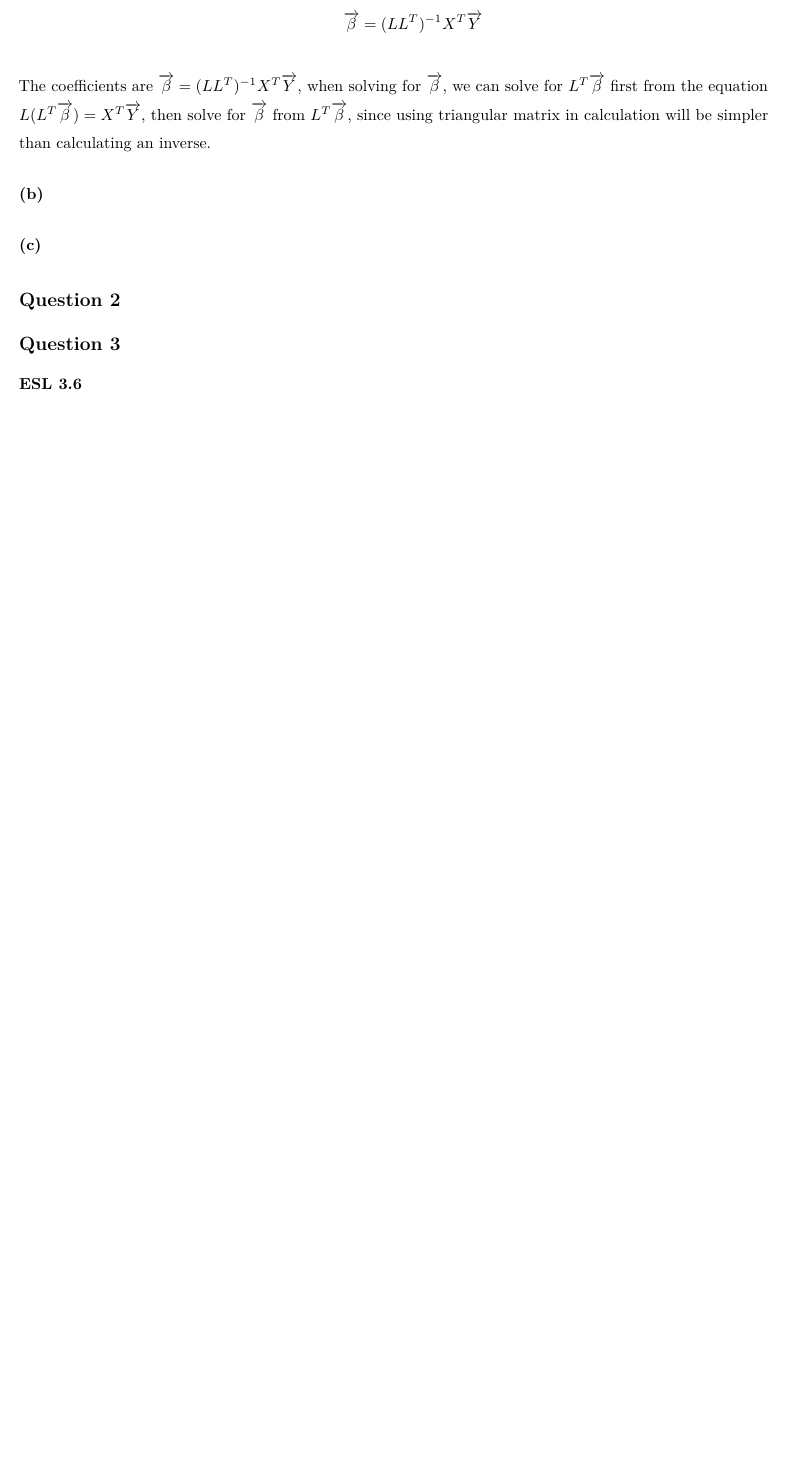
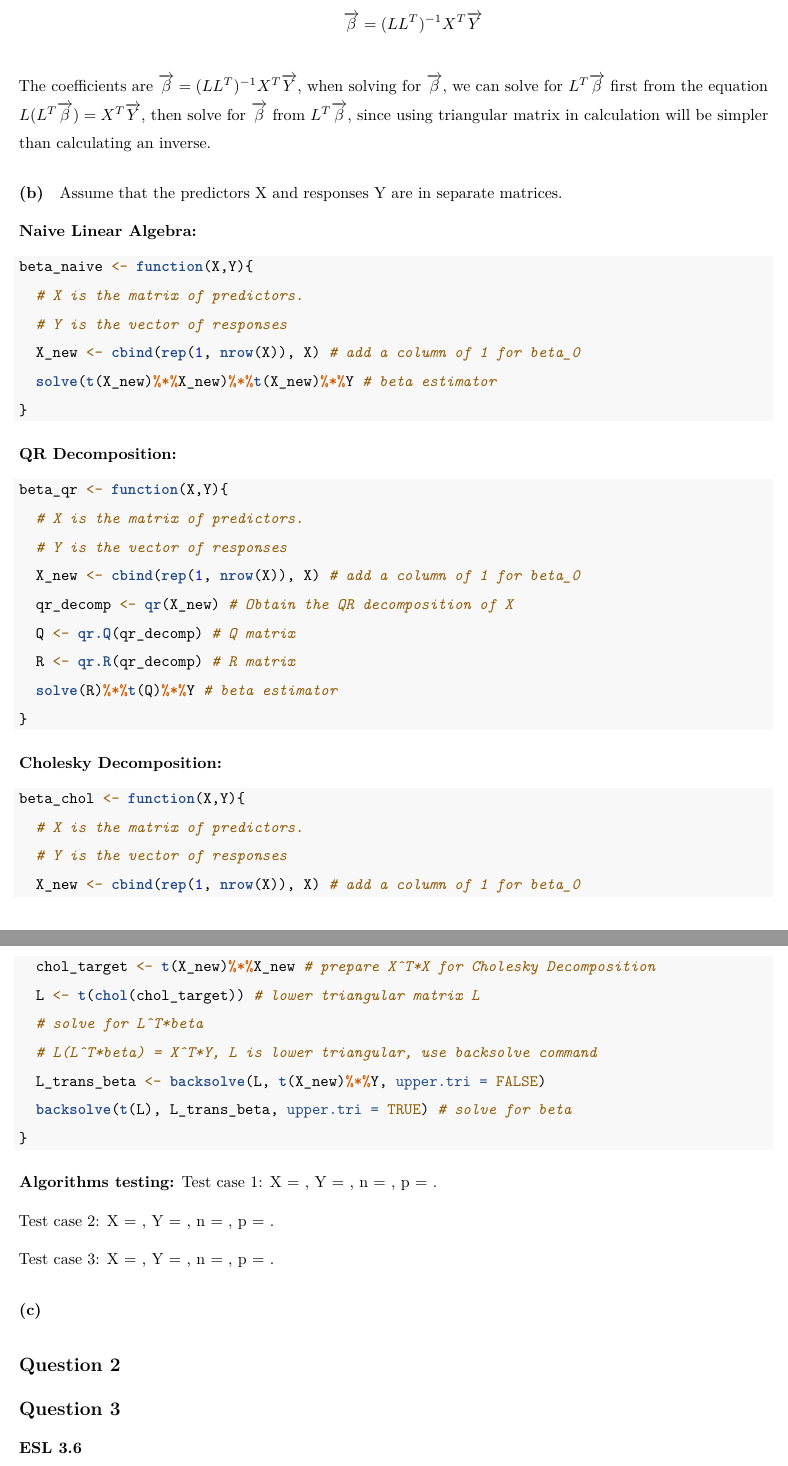
Before and after one commit to YiranZhang-37/stats790, an R Markdown document (Assignment 2/ZhangYiran_HW2.Rmd): part of page 3 of 3 before the commit and two parts of pages 3 and 4 of 4 after it, the two joined at a grey line, cut so that both start at the same text, the shorter picture padded with empty space. Rendered offline with R 4.5, knitr and Pandoc, then LaTeX, with nearby package versions.

Commit message:
Q1(b) partially done.

````diff
--- a/Assignment 2/ZhangYiran_HW2.Rmd
+++ b/Assignment 2/ZhangYiran_HW2.Rmd
@@ -76,6 +76,52 @@ LL^T\overrightarrow{\beta} &= X^T\overrightarrow{Y}\\
 The coefficients are $\overrightarrow{\beta} = (LL^T)^{-1}X^T\overrightarrow{Y}$, when solving for $\overrightarrow{\beta}$, we can solve for $L^T\overrightarrow{\beta}$ first from the equation $L(L^T\overrightarrow{\beta}) = X^T\overrightarrow{Y}$, then solve for $\overrightarrow{\beta}$ from $L^T\overrightarrow{\beta}$, since using triangular matrix in calculation will be simpler than calculating an inverse.
 
 #### (b)
+Assume that the predictors X and responses Y are in separate matrices.
+
+**Naive Linear Algebra:**
+```{r}
+beta_naive <- function(X,Y){
+  # X is the matrix of predictors.
+  # Y is the vector of responses
+  X_new <- cbind(rep(1, nrow(X)), X) # add a column of 1 for beta_0
+  solve(t(X_new)%*%X_new)%*%t(X_new)%*%Y # beta estimator
+}
+```
+
+**QR Decomposition:**
+```{r}
+beta_qr <- function(X,Y){
+  # X is the matrix of predictors.
+  # Y is the vector of responses
+  X_new <- cbind(rep(1, nrow(X)), X) # add a column of 1 for beta_0
+  qr_decomp <- qr(X_new) # Obtain the QR decomposition of X
+  Q <- qr.Q(qr_decomp) # Q matrix
+  R <- qr.R(qr_decomp) # R matrix
+  solve(R)%*%t(Q)%*%Y # beta estimator
+}
+```
+
+**Cholesky Decomposition:**
+```{r}
+beta_chol <- function(X,Y){
+  # X is the matrix of predictors.
+  # Y is the vector of responses
+  X_new <- cbind(rep(1, nrow(X)), X) # add a column of 1 for beta_0
+  chol_target <- t(X_new)%*%X_new # prepare X^T*X for Cholesky Decomposition
+  L <- t(chol(chol_target)) # lower triangular matrix L
+  # solve for L^T*beta
+  # L(L^T*beta) = X^T*Y, L is lower triangular, use backsolve command
+  L_trans_beta <- backsolve(L, t(X_new)%*%Y, upper.tri = FALSE)
+  backsolve(t(L), L_trans_beta, upper.tri = TRUE) # solve for beta
+}
+```
+
+**Algorithms testing:**
+Test case 1: X = , Y = , n = , p = .
+
+Test case 2: X = , Y = , n = , p = .
+
+Test case 3: X = , Y = , n = , p = .
 
 #### (c)
 
````
